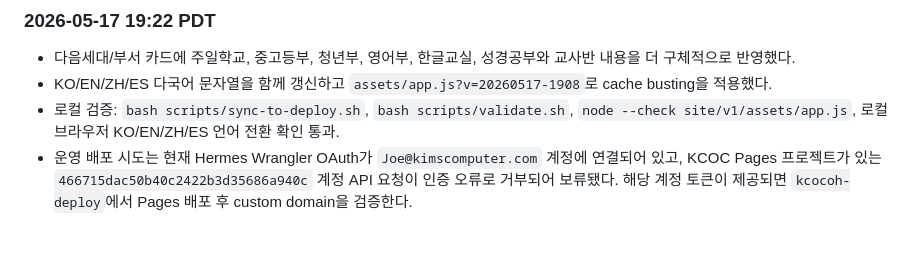
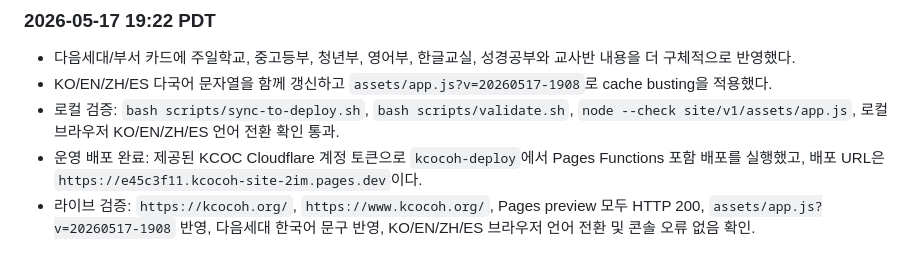
Before and after one commit to kimscomputer/KCOCOH, a Markdown page: PLAN.md, the part around the change. Drawn GitHub-style.

Commit message:
Document KCOC next generation deployment

```diff
--- a/PLAN.md
+++ b/PLAN.md
@@ -184,4 +184,5 @@
 - 다음세대/부서 카드에 주일학교, 중고등부, 청년부, 영어부, 한글교실, 성경공부와 교사반 내용을 더 구체적으로 반영했다.
 - KO/EN/ZH/ES 다국어 문자열을 함께 갱신하고 `assets/app.js?v=20260517-1908`로 cache busting을 적용했다.
 - 로컬 검증: `bash scripts/sync-to-deploy.sh`, `bash scripts/validate.sh`, `node --check site/v1/assets/app.js`, 로컬 브라우저 KO/EN/ZH/ES 언어 전환 확인 통과.
-- 운영 배포 시도는 현재 Hermes Wrangler OAuth가 `Joe@kimscomputer.com` 계정에 연결되어 있고, KCOC Pages 프로젝트가 있는 `466715dac50b40c2422b3d35686a940c` 계정 API 요청이 인증 오류로 거부되어 보류됐다. 해당 계정 토큰이 제공되면 `kcocoh-deploy`에서 Pages 배포 후 custom domain을 검증한다.
+- 운영 배포 완료: 제공된 KCOC Cloudflare 계정 토큰으로 `kcocoh-deploy`에서 Pages Functions 포함 배포를 실행했고, 배포 URL은 `https://e45c3f11.kcocoh-site-2im.pages.dev`이다.
+- 라이브 검증: `https://kcocoh.org/`, `https://www.kcocoh.org/`, Pages preview 모두 HTTP 200, `assets/app.js?v=20260517-1908` 반영, 다음세대 한국어 문구 반영, KO/EN/ZH/ES 브라우저 언어 전환 및 콘솔 오류 없음 확인.
```
